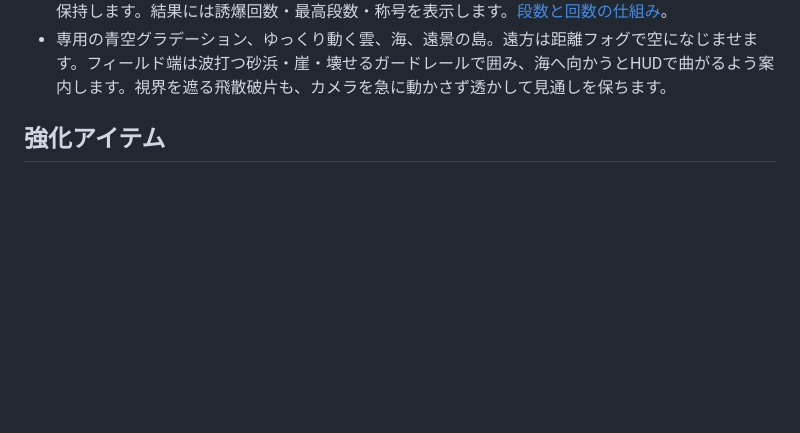
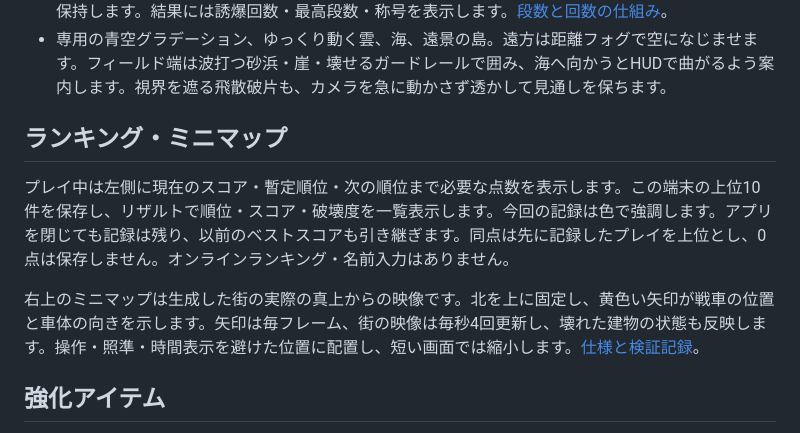
Before and after one commit to Negi310/mission2026-game, a Markdown page: README.md, the part around the change. GitHub-like rendering; blank space fills up the shorter version.

```diff
--- a/README.md
+++ b/README.md
@@ -40,6 +40,12 @@ Unity **6000.3.19f1** で開き、メニュー **Tank Town → Create or open pl
 - 72人のローポリ通行人が各街区の歩道を歩きます。顔・服・手足を持ち、歩行に合わせて腕と脚を動かします。当たり判定は半径0.95・高さ2.8のカプセルで、通常砲弾・ミサイルも接触位置で炸裂します。戦車・車・爆風・レーザーに触れるとコミカルに転がり、歩道へ戻ります。通行人は戦車を押さず、破壊度の加点対象にも含めません。
 - 赤いドラム缶・燃料タンクを11か所に4個ずつ配置。車・ドラム缶は命中・体当たり・落下した部材の衝突で点火し、0.18秒後に爆発します。燃料タンクは近くで起きた爆発で点火します。周囲の爆発物へ連鎖し、建物も巻き込みます。HUDは連鎖段数のポップ・カウントアップ・加算表示・光・時間バーを表示し、下段に誘爆の累計を分けて表示します。浅い枝の連鎖が届いても表示中の最大段数を保持します。結果には誘爆回数・最高段数・称号を表示します。[段数と回数の仕組み](docs/chain-system.md)。
 - 専用の青空グラデーション、ゆっくり動く雲、海、遠景の島。遠方は距離フォグで空になじませます。フィールド端は波打つ砂浜・崖・壊せるガードレールで囲み、海へ向かうとHUDで曲がるよう案内します。視界を遮る飛散破片も、カメラを急に動かさず透かして見通しを保ちます。
+
+## ランキング・ミニマップ
+
+プレイ中は左側に現在のスコア・暫定順位・次の順位まで必要な点数を表示します。この端末の上位10件を保存し、リザルトで順位・スコア・破壊度を一覧表示します。今回の記録は色で強調します。アプリを閉じても記録は残り、以前のベストスコアも引き継ぎます。同点は先に記録したプレイを上位とし、0点は保存しません。オンラインランキング・名前入力はありません。
+
+右上のミニマップは生成した街の実際の真上からの映像です。北を上に固定し、黄色い矢印が戦車の位置と車体の向きを示します。矢印は毎フレーム、街の映像は毎秒4回更新し、壊れた建物の状態も反映します。操作・照準・時間表示を避けた位置に配置し、短い画面では縮小します。[仕様と検証記録](docs/ranking-minimap-validation.md)。
 
 ## 強化アイテム
 
```
Also changed, not shown: docs/ranking-minimap-validation.md (added, +33 -0 lines), docs/round-flow-design.md (+2 -2 lines), docs/images/tank-town-ranking-results.png (added), 13 other files.
